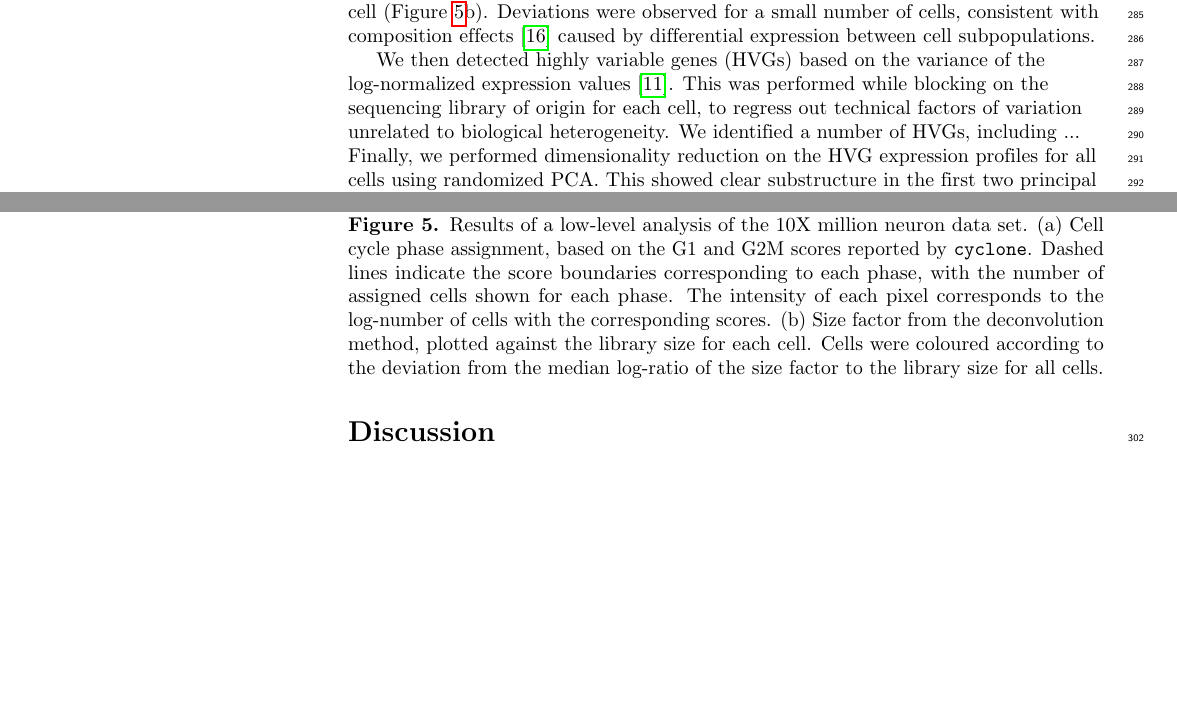
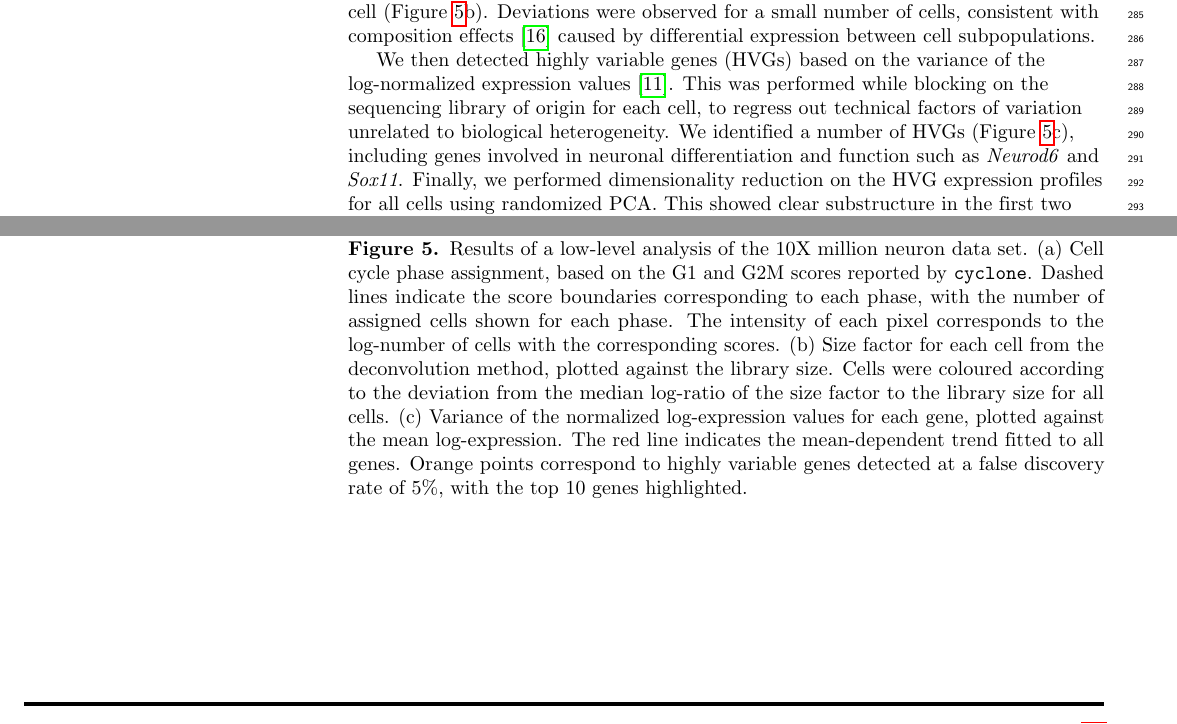
Before and after one commit to LTLA/MatrixEval2017, a LaTeX document (description/description.tex): two parts of pages 9 and 10 of 13, joined at a grey line, cut so that both start at the same text, the shorter picture padded with empty space. Compiled offline with pdfLaTeX.

Commit message:
Added HVG plot, some trimming of the pictures.

```diff
--- a/description/description.tex
+++ b/description/description.tex
@@ -425,15 +429,18 @@ Deviations were observed for a small number of cells, consistent with compositio
         (a) Cell cycle phase assignment, based on the G1 and G2M scores reported by \code{cyclone}.
         Dashed lines indicate the score boundaries corresponding to each phase, with the number of assigned cells shown for each phase.
         The intensity of each pixel corresponds to the log-number of cells with the corresponding scores.
-        (b) Size factor from the deconvolution method, plotted against the library size for each cell.
+        (b) Size factor for each cell from the deconvolution method, plotted against the library size.
         Cells were coloured according to the deviation from the median log-ratio of the size factor to the library size for all cells.
+        (c) Variance of the normalized log-expression values for each gene, plotted against the mean log-expression.
+        The red line indicates the mean-dependent trend fitted to all genes.
+        Orange points correspond to highly variable genes detected at a false discovery rate of 5\%, with the top 10 genes highlighted.
     }
     \label{fig:tenx}
 \end{figure}
 
 We then detected highly variable genes (HVGs) based on the variance of the log-normalized expression values \cite{lun2016stepbystep}.
 This was performed while blocking on the sequencing library of origin for each cell, to regress out technical factors of variation unrelated to biological heterogeneity.
-We identified a number of HVGs, including ...
+We identified a number of HVGs (Figure~\ref{fig:tenx}c), including genes involved in neuronal differentiation and function such as \textit{Neurod6} and \textit{Sox11}.
 Finally, we performed dimensionality reduction on the HVG expression profiles for all cells using randomized PCA.
 This showed clear substructure in the first two principal components (PCs), reflecting the diversity of cell types in the mouse brain.
 Indeed, once PCA has been performed, memory usage ceases to be a problem as the first 10-20 principal components for each cell and be stored in memory as a simple matrix.
```
Also changed, not shown: description/description.tex (8 more changed lines).
